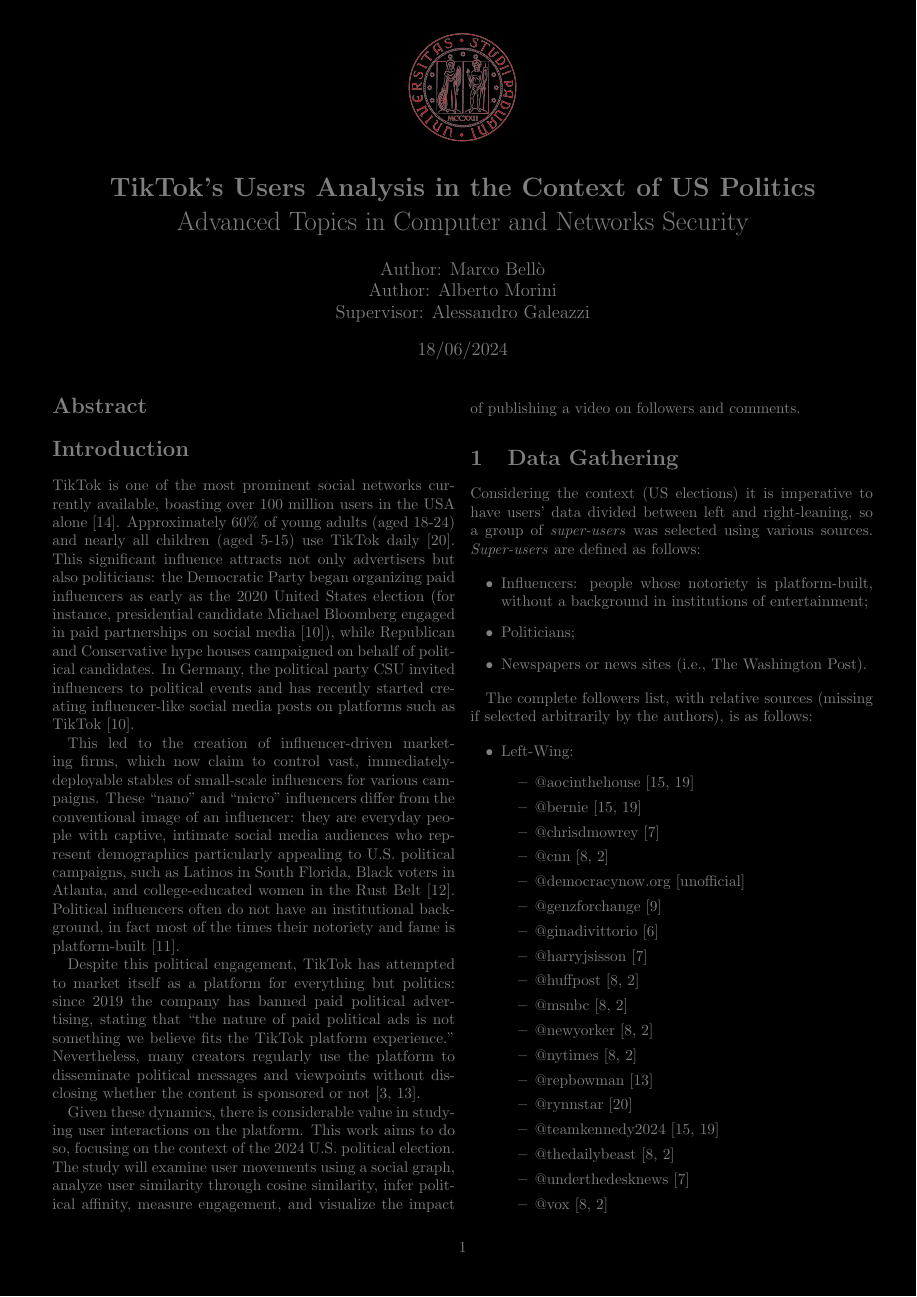
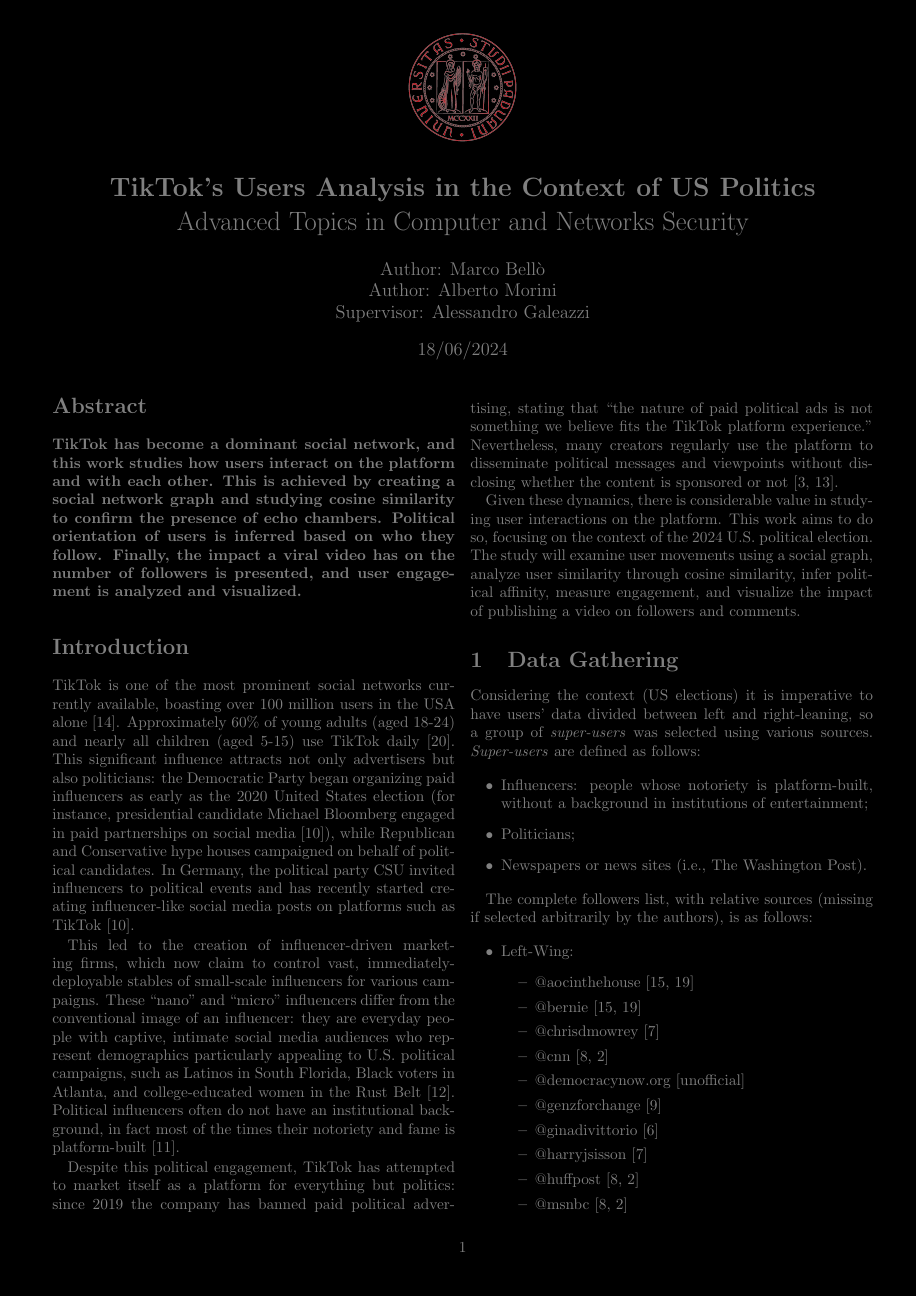
Before and after one commit to albertomorini/CNS, a LaTeX paper (docs/report.tex): page 1 of 7. Compiled offline with pdfLaTeX.

Commit message:
abstract, document completed

```diff
--- a/docs/report.tex
+++ b/docs/report.tex
@@ -37,7 +37,8 @@
 %\input{sections/results}
 %\input{sections/extensions}
 \begin{abstract}
-
+    \textbf{TikTok has become a dominant social network, and this work studies how users interact on the platform and with each other. This is achieved by creating a social network graph and studying cosine similarity to confirm the presence of echo chambers. Political orientation of users is inferred based on who they follow. Finally, the impact a viral video has on the number of followers is presented, and user engagement is analyzed and visualized.
+    }
 \end{abstract}
 
 \input{sections/introduction}
```
Also changed, not shown: 1 other file.
